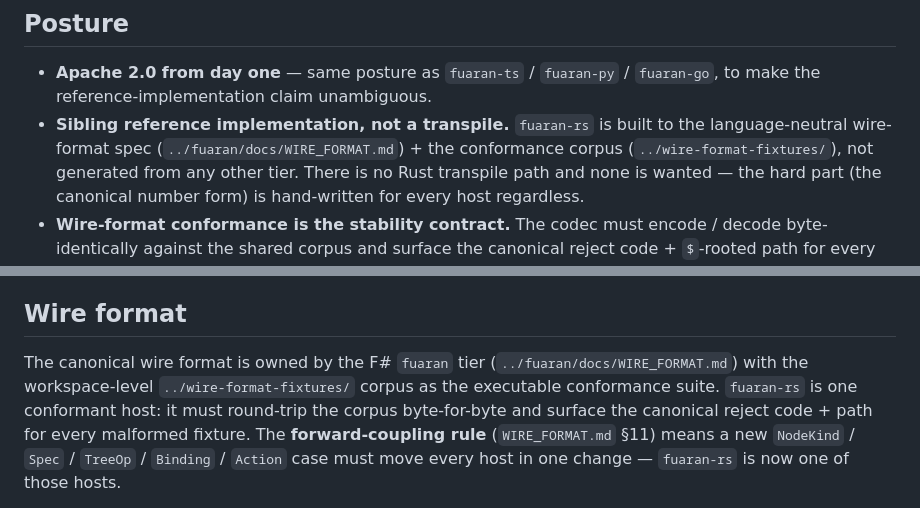
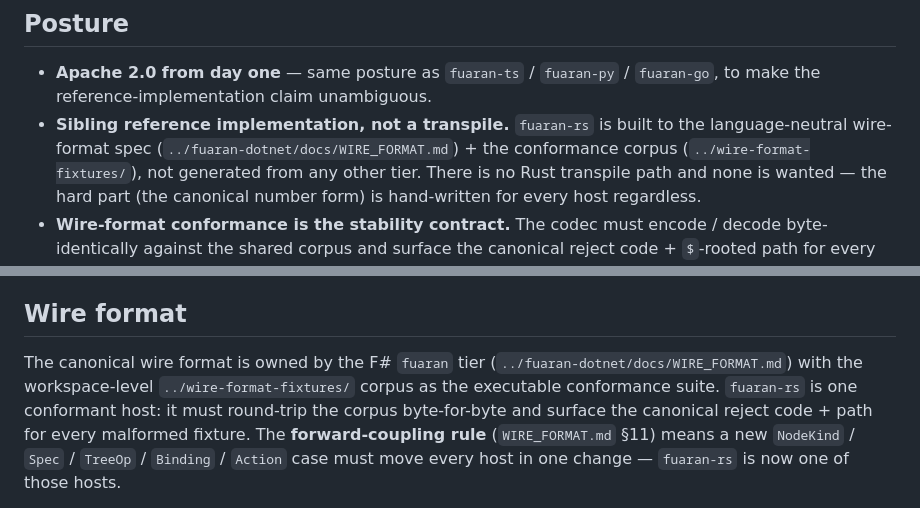
Before and after one commit to fuaran-ui/fuaran-rs, a Markdown page: CLAUDE.md, 2 parts joined by grey strips. GitHub-like rendering.

Commit message:
docs: point sibling references at the fuaran-dotnet directory
The .NET tier ships from the fuaran-dotnet repo, but its checkout directory was
still named `fuaran` — so relative cross-references, linked-file paths and CI
checkout paths all named a directory that differed from the repo it came from.
The directory now matches the repo name; this updates the references that named
the old one.

Co-Authored-By: Claude Opus 5 <noreply@anthropic.com>

```diff
--- a/CLAUDE.md
+++ b/CLAUDE.md
@@ -32,7 +32,7 @@ co-equal conformant host. Cross-repo development conventions (port allocation, f
 - **Apache 2.0 from day one** — same posture as `fuaran-ts` / `fuaran-py` /
   `fuaran-go`, to make the reference-implementation claim unambiguous.
 - **Sibling reference implementation, not a transpile.** `fuaran-rs` is built to the
-  language-neutral wire-format spec (`../fuaran/docs/WIRE_FORMAT.md`) + the
+  language-neutral wire-format spec (`../fuaran-dotnet/docs/WIRE_FORMAT.md`) + the
   conformance corpus (`../wire-format-fixtures/`), not generated from any other tier.
   There is no Rust transpile path and none is wanted — the hard part (the canonical
   number form) is hand-written for every host regardless.
@@ -101,7 +101,7 @@ with a `cargo clippy -D warnings` lint gate.
 ## Wire format
 
 The canonical wire format is owned by the F# `fuaran` tier
-(`../fuaran/docs/WIRE_FORMAT.md`) with the workspace-level `../wire-format-fixtures/`
+(`../fuaran-dotnet/docs/WIRE_FORMAT.md`) with the workspace-level `../wire-format-fixtures/`
 corpus as the executable conformance suite. `fuaran-rs` is one conformant host: it
 must round-trip the corpus byte-for-byte and surface the canonical reject code + path
 for every malformed fixture. The **forward-coupling rule** (`WIRE_FORMAT.md` §11)
```
